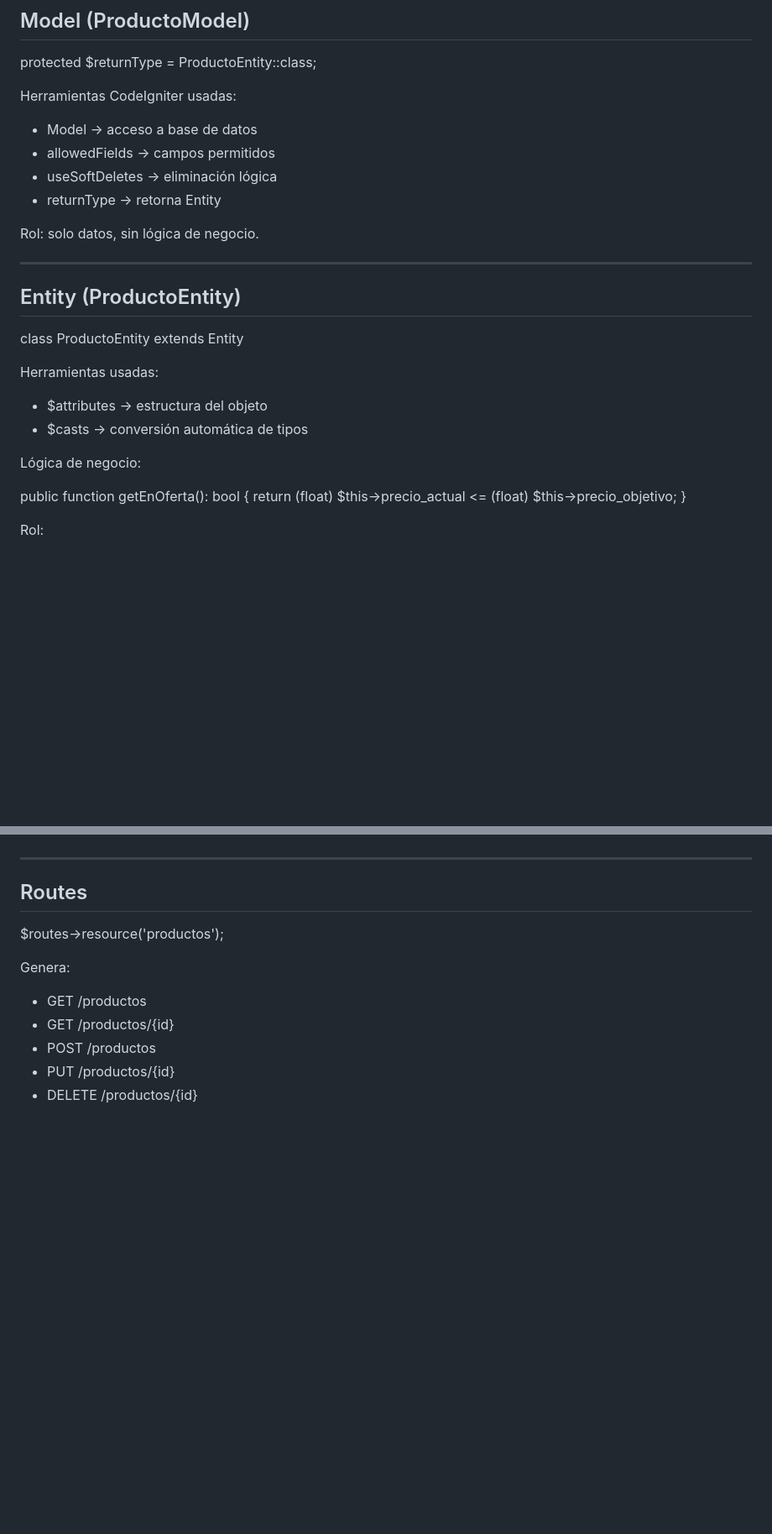
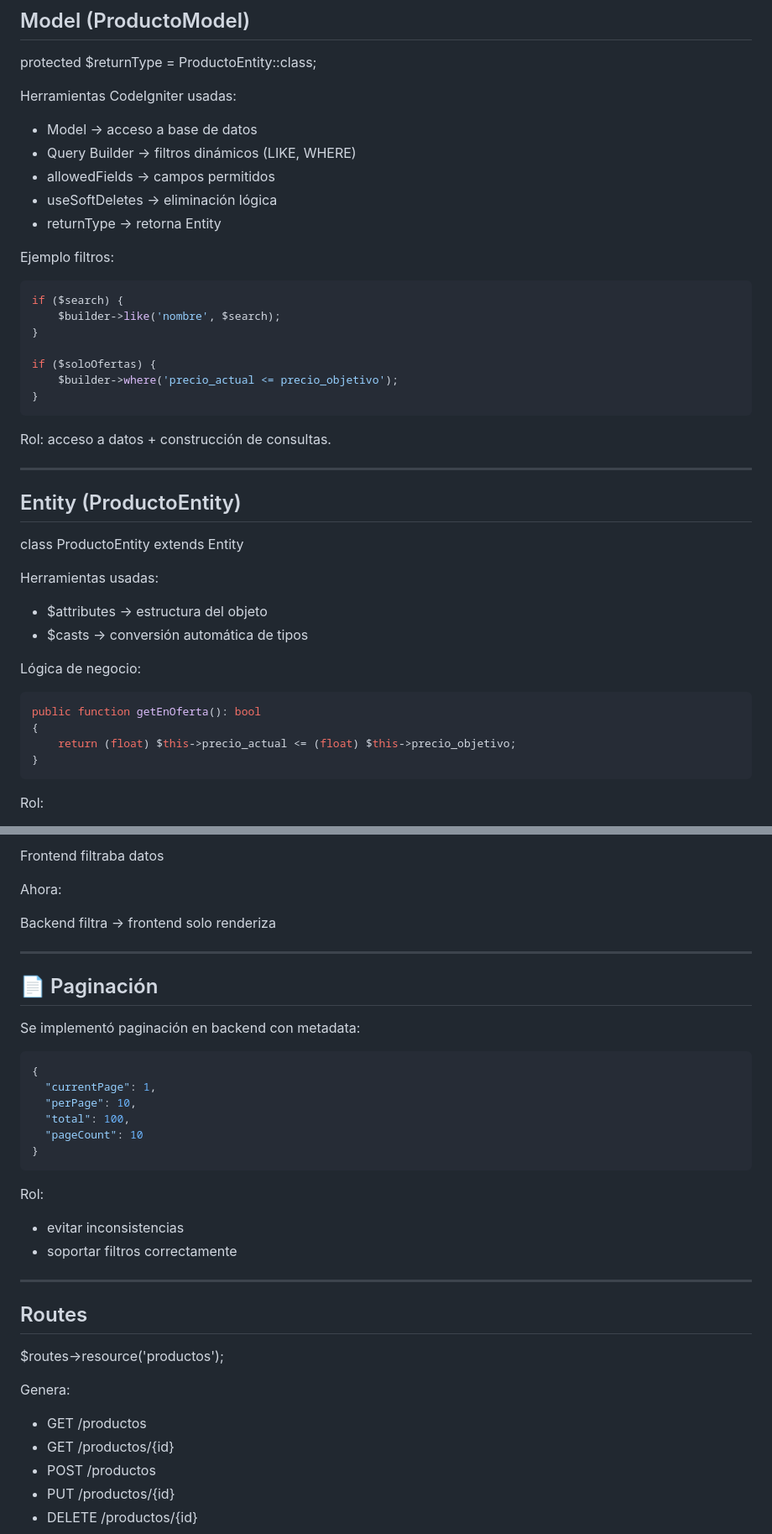
Before and after one commit to jacs626/CodeIgniter-Vue, a Markdown page: README.md, 2 parts joined by grey strips. Shown at 84% size. GitHub-like rendering; blank space fills up the shorter version.

````diff
--- a/README.md
+++ b/README.md
@@ -86,11 +87,24 @@ protected $returnType = ProductoEntity::class;
 Herramientas CodeIgniter usadas:
 
 - Model → acceso a base de datos
+- Query Builder → filtros dinámicos (LIKE, WHERE)
 - allowedFields → campos permitidos
 - useSoftDeletes → eliminación lógica
 - returnType → retorna Entity
 
-Rol: solo datos, sin lógica de negocio.
+Ejemplo filtros:
+
+```php
+if ($search) {
+    $builder->like('nombre', $search);
+}
+
+if ($soloOfertas) {
+    $builder->where('precio_actual <= precio_objetivo');
+}
+```
+
+Rol: acceso a datos + construcción de consultas.
 
 ---
 
@@ -105,10 +119,12 @@ Herramientas usadas:
 
 Lógica de negocio:
 
+```php
 public function getEnOferta(): bool
 {
-return (float) $this->precio_actual <= (float) $this->precio_objetivo;
+    return (float) $this->precio_actual <= (float) $this->precio_objetivo;
 }
+```
 
 Rol:
 
@@ -139,3 +213,28 @@ controla la forma final del JSON de la API
+Frontend filtraba datos
+
+Ahora:
+
+Backend filtra → frontend solo renderiza
+
+---
+
+## 📄 Paginación
+
+Se implementó paginación en backend con metadata:
+
+```json
+{
+  "currentPage": 1,
+  "perPage": 10,
+  "total": 100,
+  "pageCount": 10
+}
+```
+
+Rol:
+
+- evitar inconsistencias
+- soportar filtros correctamente
 
 ---
 
````
Also changed, not shown: other parts of README.md (+98 -17 lines).
